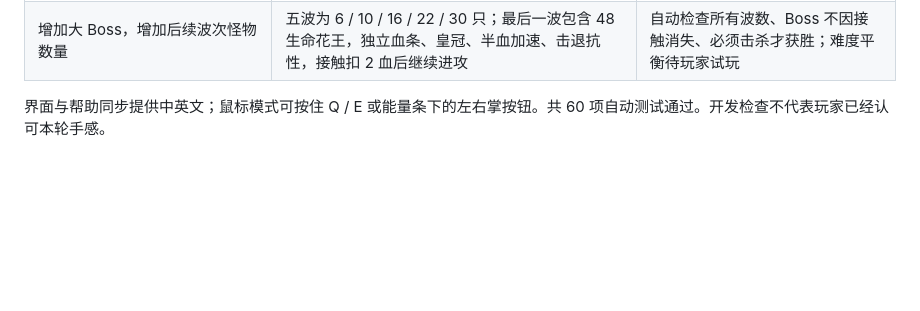
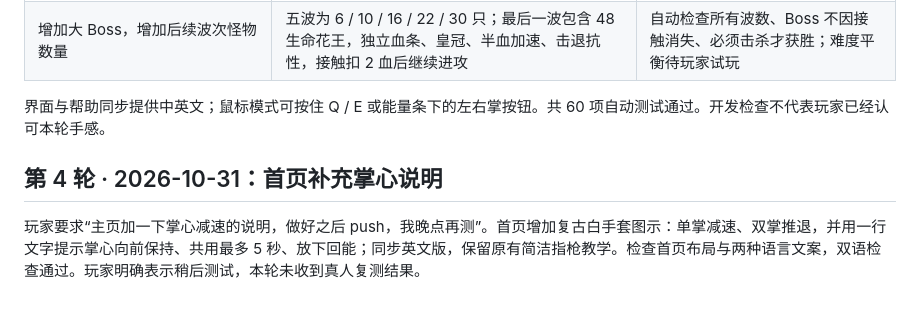
Before and after one commit to RainIsMe-git/Assignment3, a Markdown page: PLAYER_FEEDBACK.md, the part around the change. Drawn GitHub-style; blank space fills up the shorter version.

Commit message:
Explain palm slow and push controls on the bilingual home screen

```diff
--- a/PLAYER_FEEDBACK.md
+++ b/PLAYER_FEEDBACK.md
@@ -32,3 +32,7 @@
 | 增加大 Boss，增加后续波次怪物数量 | 五波为 6 / 10 / 16 / 22 / 30 只；最后一波包含 48 生命花王，独立血条、皇冠、半血加速、击退抗性，接触扣 2 血后继续进攻 | 自动检查所有波数、Boss 不因接触消失、必须击杀才获胜；难度平衡待玩家试玩 |
 
 界面与帮助同步提供中英文；鼠标模式可按住 Q / E 或能量条下的左右掌按钮。共 60 项自动测试通过。开发检查不代表玩家已经认可本轮手感。
+
+## 第 4 轮 · 2026-10-31：首页补充掌心说明
+
+玩家要求“主页加一下掌心减速的说明，做好之后 push，我晚点再测”。首页增加复古白手套图示：单掌减速、双掌推退，并用一行文字提示掌心向前保持、共用最多 5 秒、放下回能；同步英文版，保留原有简洁指枪教学。检查首页布局与两种语言文案，双语检查通过。玩家明确表示稍后测试，本轮未收到真人复测结果。
```
Also changed, not shown: PROCESS.md (+2 -0 lines), README.md (+1 -1 lines), docs/screenshot.png, 4 other files.
